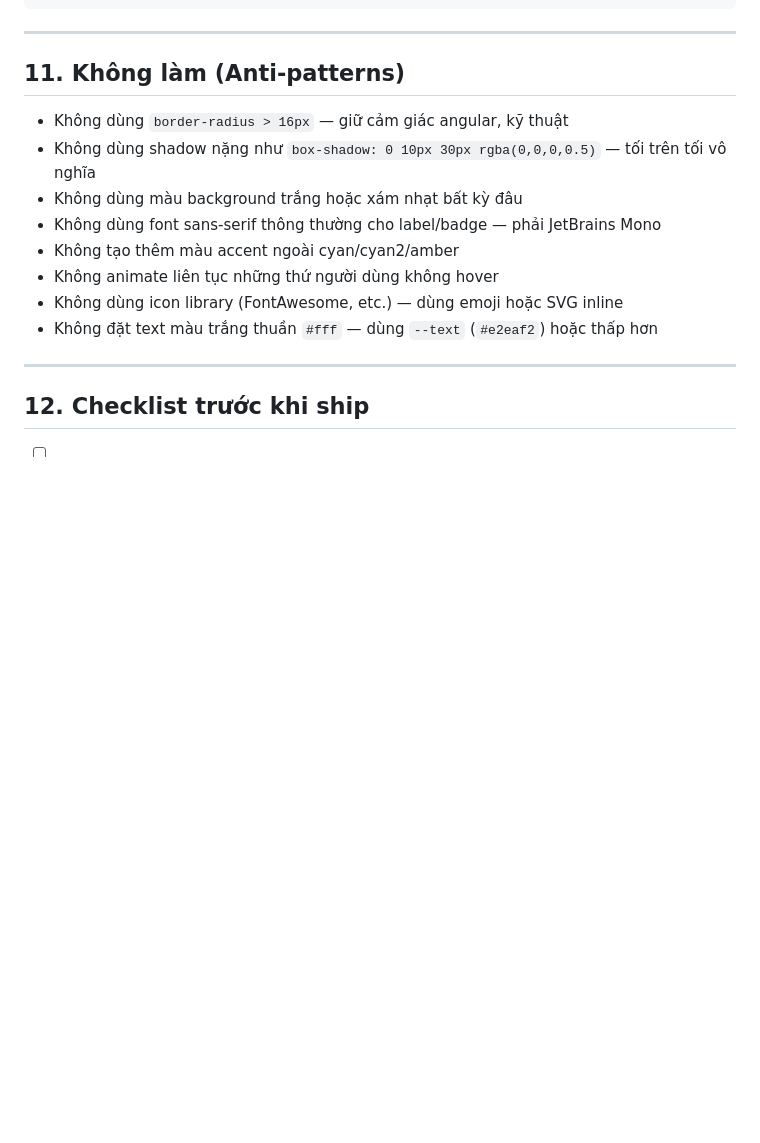
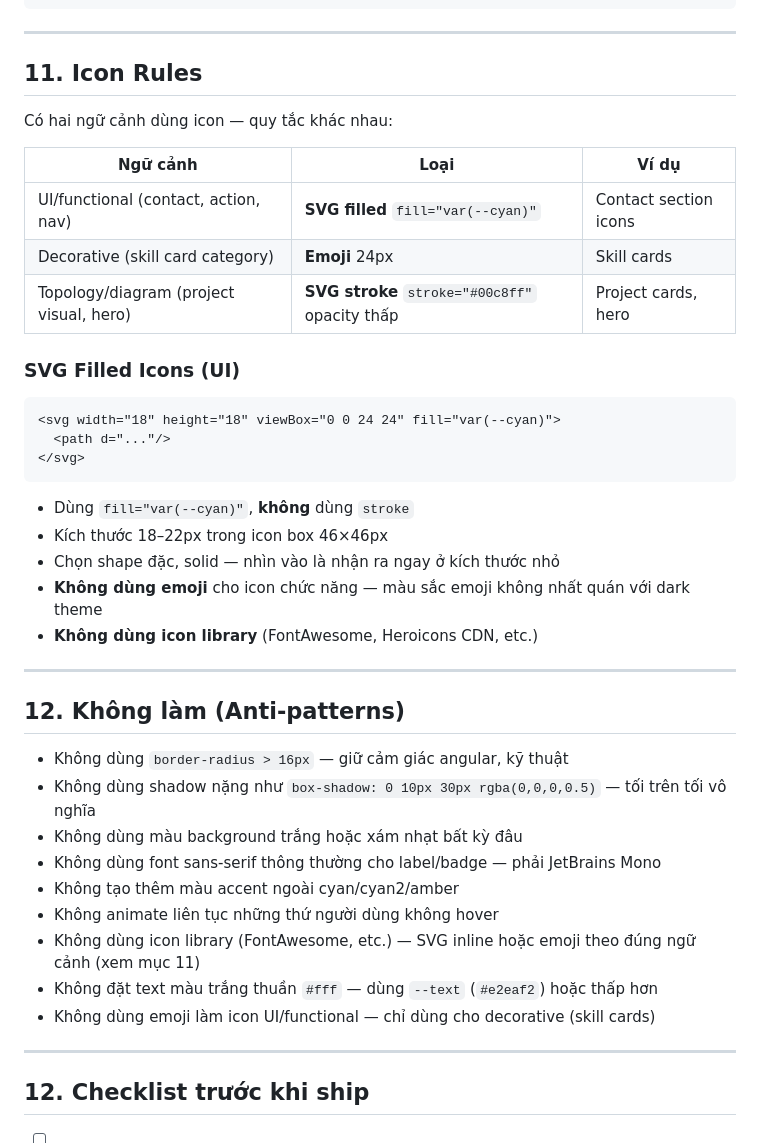
Before and after one commit to DevDat09/nguyenxuandat.github.io, a Markdown page: CLAUDE.md, the part around the change. Drawn GitHub-style; blank space fills up the shorter version.

Commit message:
Add icon rules to CLAUDE.md (filled SVG for UI, emoji for decorative)

````diff
--- a/CLAUDE.md
+++ b/CLAUDE.md
@@ -428,7 +428,31 @@ nav (fixed)
 
 ---
 
-## 11. Không làm (Anti-patterns)
+## 11. Icon Rules
+
+Có hai ngữ cảnh dùng icon — quy tắc khác nhau:
+
+| Ngữ cảnh | Loại | Ví dụ |
+|----------|------|-------|
+| UI/functional (contact, action, nav) | **SVG filled** `fill="var(--cyan)"` | Contact section icons |
+| Decorative (skill card category) | **Emoji** 24px | Skill cards |
+| Topology/diagram (project visual, hero) | **SVG stroke** `stroke="#00c8ff"` opacity thấp | Project cards, hero |
+
+### SVG Filled Icons (UI)
+```html
+<svg width="18" height="18" viewBox="0 0 24 24" fill="var(--cyan)">
+  <path d="..."/>
+</svg>
+```
+- Dùng `fill="var(--cyan)"`, **không** dùng `stroke`
+- Kích thước 18–22px trong icon box 46×46px
+- Chọn shape đặc, solid — nhìn vào là nhận ra ngay ở kích thước nhỏ
+- **Không dùng emoji** cho icon chức năng — màu sắc emoji không nhất quán với dark theme
+- **Không dùng icon library** (FontAwesome, Heroicons CDN, etc.)
+
+---
+
+## 12. Không làm (Anti-patterns)
 
 - Không dùng `border-radius > 16px` — giữ cảm giác angular, kỹ thuật
 - Không dùng shadow nặng như `box-shadow: 0 10px 30px rgba(0,0,0,0.5)` — tối trên tối vô nghĩa
@@ -436,8 +460,9 @@ nav (fixed)
 - Không dùng font sans-serif thông thường cho label/badge — phải JetBrains Mono
 - Không tạo thêm màu accent ngoài cyan/cyan2/amber
 - Không animate liên tục những thứ người dùng không hover
-- Không dùng icon library (FontAwesome, etc.) — dùng emoji hoặc SVG inline
+- Không dùng icon library (FontAwesome, etc.) — SVG inline hoặc emoji theo đúng ngữ cảnh (xem mục 11)
 - Không đặt text màu trắng thuần `#fff` — dùng `--text` (`#e2eaf2`) hoặc thấp hơn
+- Không dùng emoji làm icon UI/functional — chỉ dùng cho decorative (skill cards)
 
 ---
 
````
